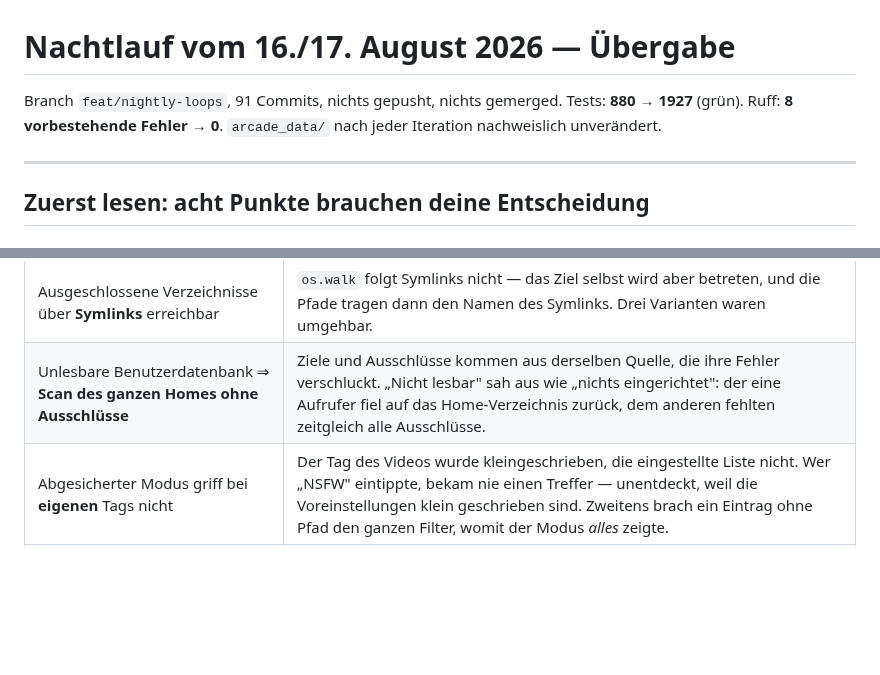
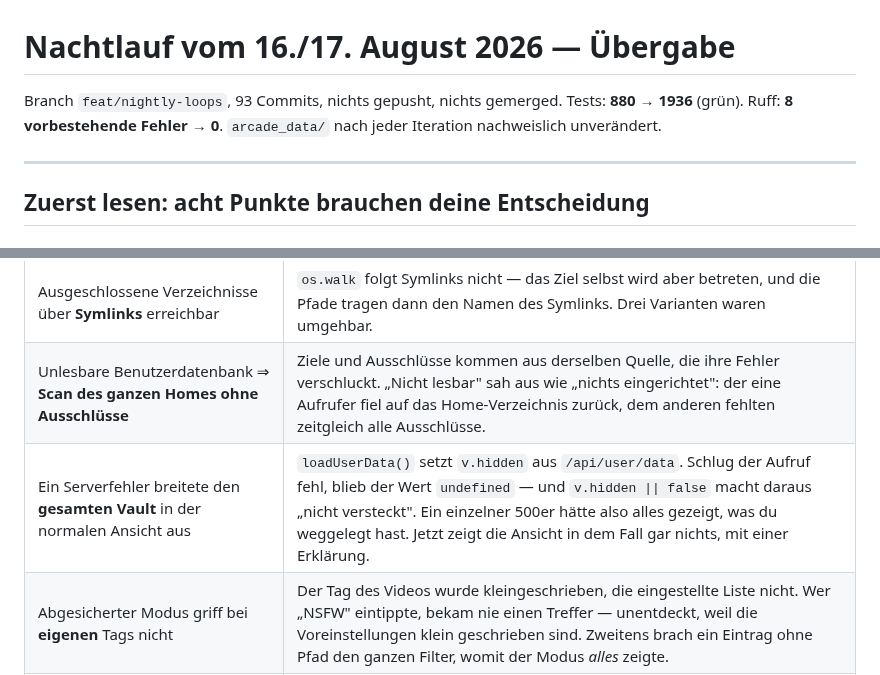
Before and after one commit to ralksta/arcade-video-scanner, a Markdown page: NACHTLAUF-BERICHT.md, 2 parts joined by grey strips. GitHub-like rendering; blank space fills up the shorter version.

Commit message:
docs: Vault-Sichtbarkeit im Bericht
Gehoert zu den Sicherheitsfunden, nicht zu den Anzeigefehlern: Ein
einzelner Serverfehler zeigte alles, was der Nutzer weggelegt hat.

```diff
--- a/NACHTLAUF-BERICHT.md
+++ b/NACHTLAUF-BERICHT.md
@@ -1,7 +1,7 @@
 # Nachtlauf vom 16./17. August 2026 — Übergabe
 
-Branch `feat/nightly-loops`, 91 Commits, nichts gepusht, nichts gemerged.
-Tests: **880 → 1927** (grün). Ruff: **8 vorbestehende Fehler → 0**.
+Branch `feat/nightly-loops`, 93 Commits, nichts gepusht, nichts gemerged.
+Tests: **880 → 1936** (grün). Ruff: **8 vorbestehende Fehler → 0**.
 `arcade_data/` nach jeder Iteration nachweislich unverändert.
 
 ---
@@ -162,6 +162,7 @@ Zwei kleinere Punkte im selben Bereich, ebenfalls deine Entscheidung:
 | **Alle mitgelieferten Standard-Ausschlüsse waren wirkungslos** | `@eaDir`, `#recycle`, `Temporary Items`, `Network Trash Folder`, `$RECYCLE.BIN`, `AppData/Local/Temp` sind Verzeichnis*namen*, liefen aber durch `os.path.abspath()` und wurden zu Pfaden im Arbeitsverzeichnis des Servers. An einem Baum mit genau diesen Ordnern nachgemessen: kein einziger griff. Auf einem Synology-NAS hält `@eaDir` zu jeder Datei eine Miniatur — bei eingeschalteten Bildern verdoppelt das die Bibliothek. |
 | Ausgeschlossene Verzeichnisse über **Symlinks** erreichbar | `os.walk` folgt Symlinks nicht — das Ziel selbst wird aber betreten, und die Pfade tragen dann den Namen des Symlinks. Drei Varianten waren umgehbar. |
 | Unlesbare Benutzerdatenbank ⇒ **Scan des ganzen Homes ohne Ausschlüsse** | Ziele und Ausschlüsse kommen aus derselben Quelle, die ihre Fehler verschluckt. „Nicht lesbar" sah aus wie „nichts eingerichtet": der eine Aufrufer fiel auf das Home-Verzeichnis zurück, dem anderen fehlten zeitgleich alle Ausschlüsse. |
+| Ein Serverfehler breitete den **gesamten Vault** in der normalen Ansicht aus | `loadUserData()` setzt `v.hidden` aus `/api/user/data`. Schlug der Aufruf fehl, blieb der Wert `undefined` — und `v.hidden \|\| false` macht daraus „nicht versteckt". Ein einzelner 500er hätte also alles gezeigt, was du weggelegt hast. Jetzt zeigt die Ansicht in dem Fall gar nichts, mit einer Erklärung. |
 | Abgesicherter Modus griff bei **eigenen** Tags nicht | Der Tag des Videos wurde kleingeschrieben, die eingestellte Liste nicht. Wer „NSFW" eintippte, bekam nie einen Treffer — unentdeckt, weil die Voreinstellungen klein geschrieben sind. Zweitens brach ein Eintrag ohne Pfad den ganzen Filter, womit der Modus *alles* zeigte. |
 | Tag- und Ordnernamen in interpolierten `onclick`-Handlern | Fünf Stellen. Der Breadcrumb-Handler war sogar abgesichert — aber nur gegen Apostrophe, während das Attribut von Anführungszeichen begrenzt wird. |
 | Ordnerpfade fremder Bibliotheken im gemeinsamen HTML-Dump | `FOLDERS_DATA` enthielt die Ordner *aller* Nutzer, mit vollem Pfad im `title`-Attribut. |
```
